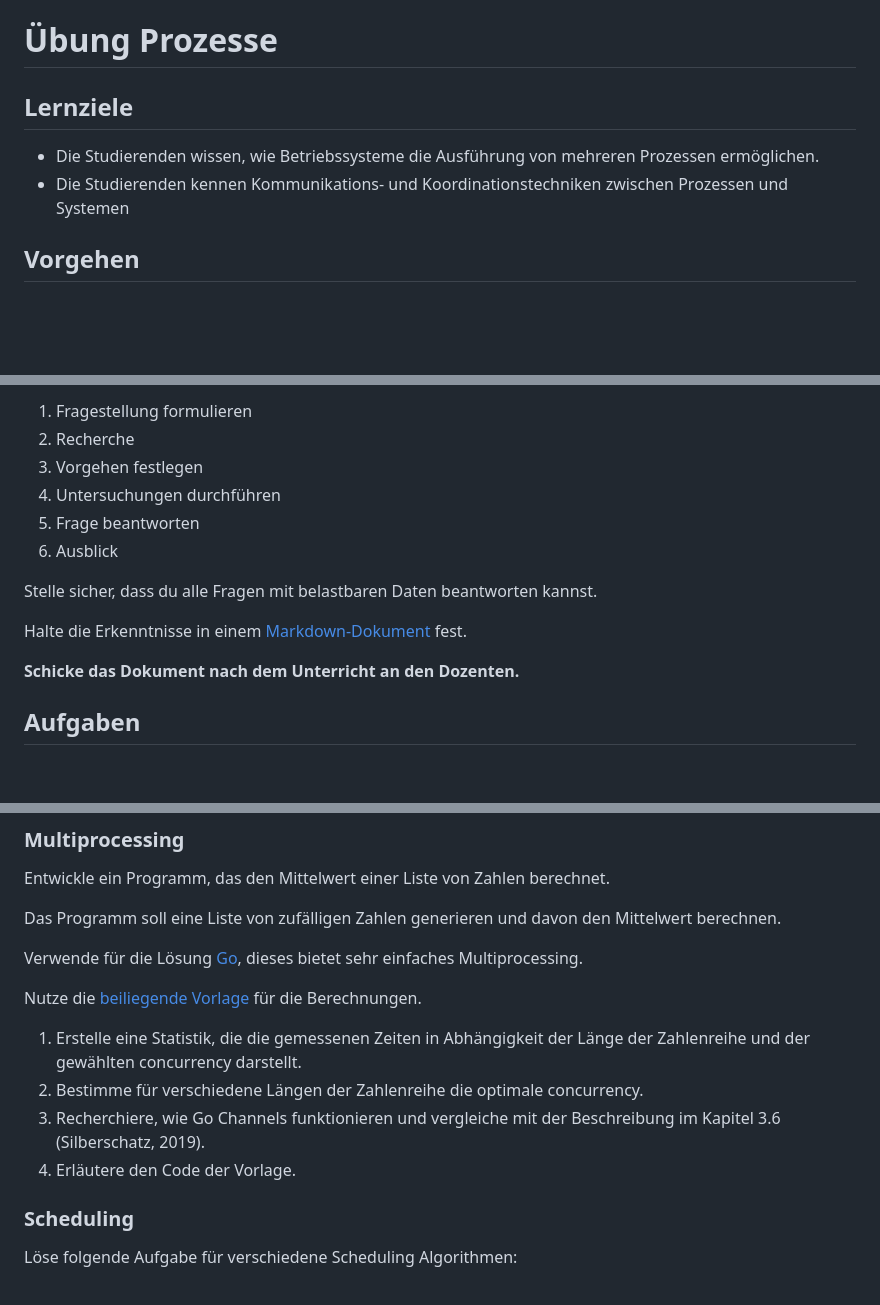
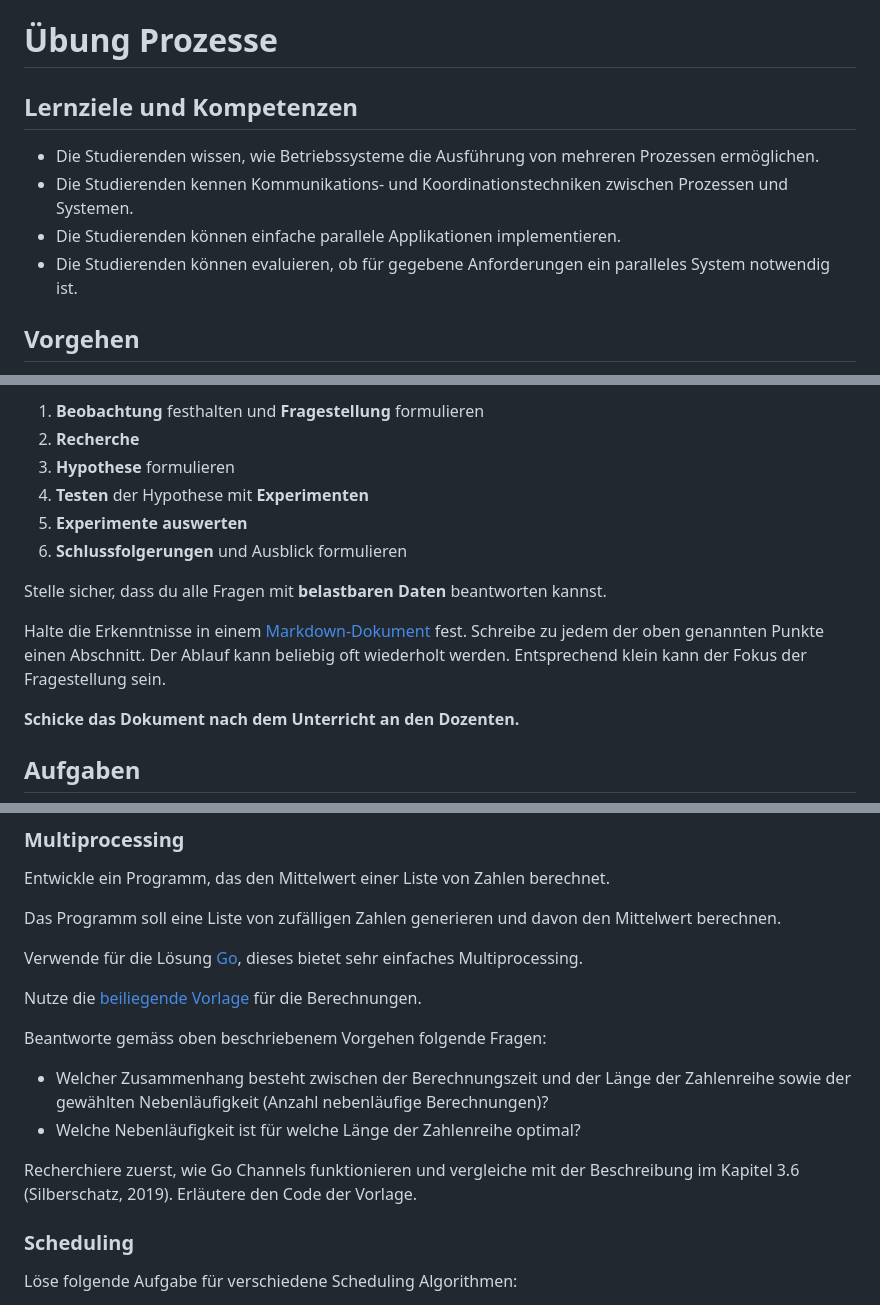
Before and after one commit to fhirter/ParalleleUndVerteilteSysteme, a Markdown page: Exercises/Processes/Tasks.md, 3 parts joined by grey strips. Drawn GitHub-style; blank space fills up the shorter version.

Commit message:
update exercise

```diff
--- a/Exercises/Processes/Tasks.md
+++ b/Exercises/Processes/Tasks.md
@@ -1,9 +1,11 @@
 # Übung Prozesse
 
-## Lernziele
+## Lernziele und Kompetenzen
 
 - Die Studierenden wissen, wie Betriebssysteme die Ausführung von mehreren Prozessen ermöglichen.
-- Die Studierenden kennen Kommunikations- und Koordinationstechniken zwischen Prozessen und Systemen
+- Die Studierenden kennen Kommunikations- und Koordinationstechniken zwischen Prozessen und Systemen.
+- Die Studierenden können einfache parallele Applikationen implementieren.
+- Die Studierenden können evaluieren, ob für gegebene Anforderungen ein paralleles System notwendig ist.
 
 ## Vorgehen
 
@@ -11,14 +13,16 @@ Halte dich an das folgende, wissenschaftliche Vorgehen:
 
-1. Fragestellung formulieren
-2. Recherche
-3. Vorgehen festlegen
-4. Untersuchungen durchführen
-5. Frage beantworten
-6. Ausblick
+1. **Beobachtung** festhalten und **Fragestellung** formulieren
+2. **Recherche**
+3. **Hypothese** formulieren
+4. **Testen** der Hypothese mit **Experimenten**
+5. **Experimente auswerten**
+6. **Schlussfolgerungen** und Ausblick formulieren
 
-Stelle sicher, dass du alle Fragen mit belastbaren Daten beantworten kannst.
+Stelle sicher, dass du alle Fragen mit **belastbaren Daten** beantworten kannst.
 
 Halte die Erkenntnisse in einem [Markdown-Dokument](https://www.markdownguide.org/) fest.
+Schreibe zu jedem der oben genannten Punkte einen Abschnitt. Der Ablauf kann beliebig oft wiederholt werden.
+Entsprechend klein kann der Fokus der Fragestellung sein.
 
 **Schicke das Dokument nach dem Unterricht an den Dozenten.**
 
@@ -53,11 +57,14 @@ Verwende für die Lösung [Go](https://go.dev/), dieses bietet sehr einfaches Mu
 
 Nutze die [beiliegende Vorlage](Multiprocessing.go) für die Berechnungen.
 
-1. Erstelle eine Statistik, die die gemessenen Zeiten in Abhängigkeit der Länge der Zahlenreihe und der gewählten
-concurrency darstellt.
-2. Bestimme für verschiedene Längen der Zahlenreihe die optimale concurrency.
-3. Recherchiere, wie Go Channels funktionieren und vergleiche mit der Beschreibung im Kapitel 3.6 (Silberschatz, 2019).
-4. Erläutere den Code der Vorlage.
+Beantworte gemäss oben beschriebenem Vorgehen folgende Fragen:
+
+- Welcher Zusammenhang besteht zwischen der Berechnungszeit und der Länge der Zahlenreihe sowie der gewählten
+  Nebenläufigkeit (Anzahl nebenläufige Berechnungen)?
+- Welche Nebenläufigkeit ist für welche Länge der Zahlenreihe optimal?
+
+Recherchiere zuerst, wie Go Channels funktionieren und vergleiche mit der Beschreibung im Kapitel 3.6 (Silberschatz,
+2019). Erläutere den Code der Vorlage.
 
 ### Scheduling
 
```
Also changed, not shown: other parts of Exercises/Processes/Tasks.md (+1 -1 lines).
